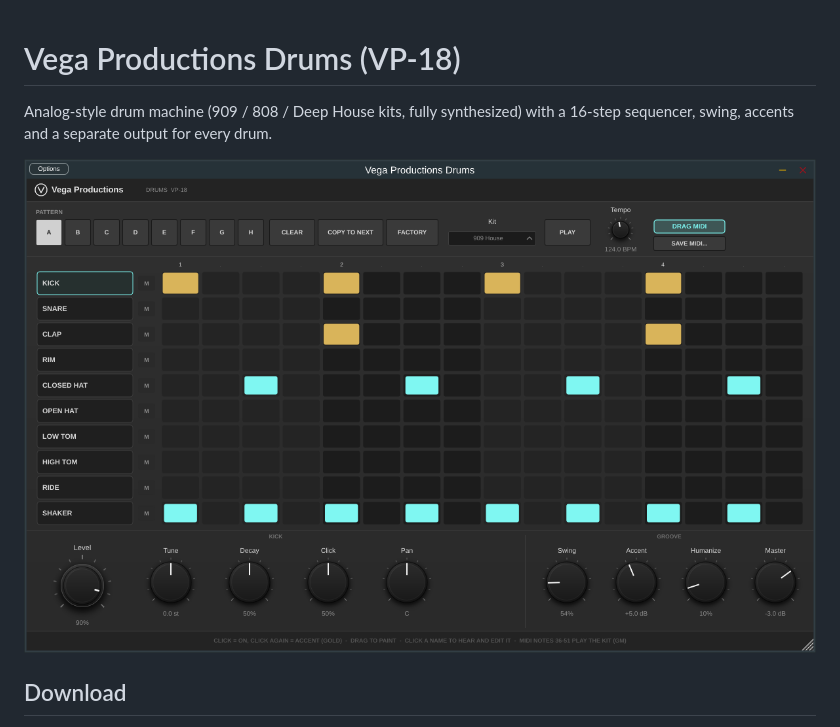
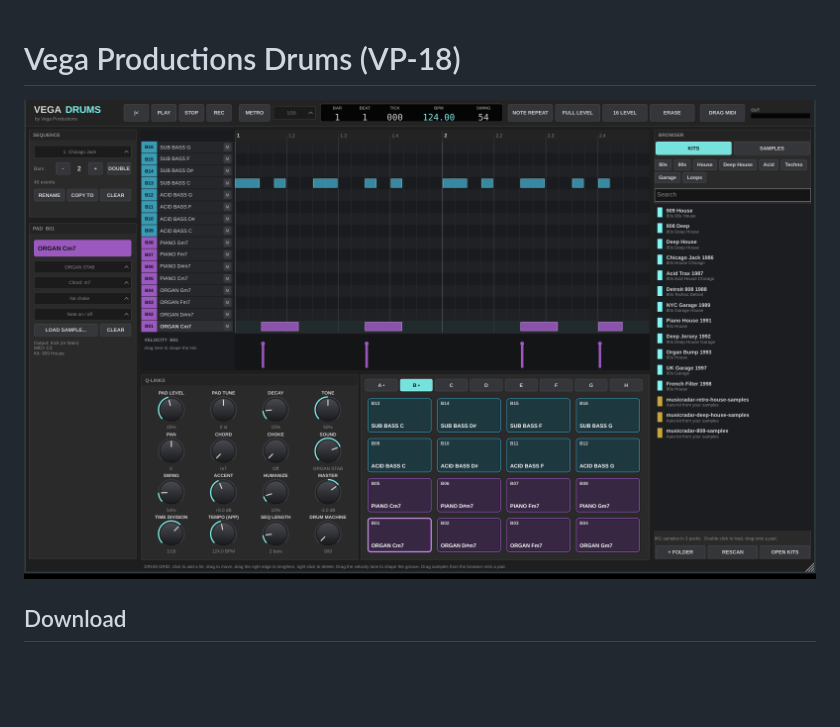
Before and after one commit to DJVega70/vega-drums, a Markdown page: README.md, the part around one of its changes. GitHub-like rendering; pictures changed too: docs/screenshot.png; blank space fills up the shorter version.

```diff
--- a/README.md
+++ b/README.md
@@ -1,6 +1,5 @@
 # Vega Productions Drums (VP-18)
 
-Analog-style drum machine (909 / 808 / Deep House kits, fully synthesized) with a 16-step sequencer, swing, accents and a separate output for every drum.
 
 ![screenshot](docs/screenshot.png)
 
```
Also changed, not shown: other parts of README.md (+31 -9 lines), 7 other files.
